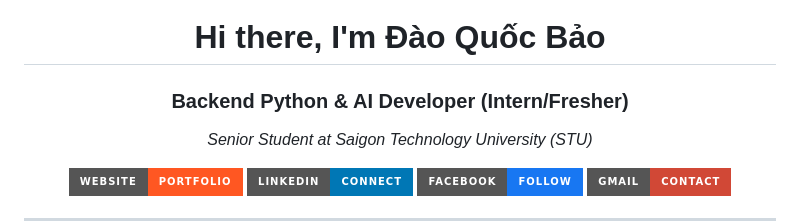
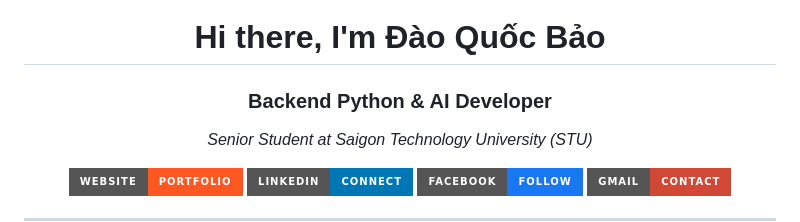
Before and after one commit to quocbao2004/quocbao2004, a Markdown page: README.md, the part around the change. Drawn GitHub-style; badges without logos.

```diff
--- a/README.md
+++ b/README.md
@@ -2,7 +2,7 @@
 
 # Hi there, I'm Đào Quốc Bảo
 
-### Backend Python & AI Developer (Intern/Fresher)
+### Backend Python & AI Developer
 
 *Senior Student at Saigon Technology University (STU)*
 
```
